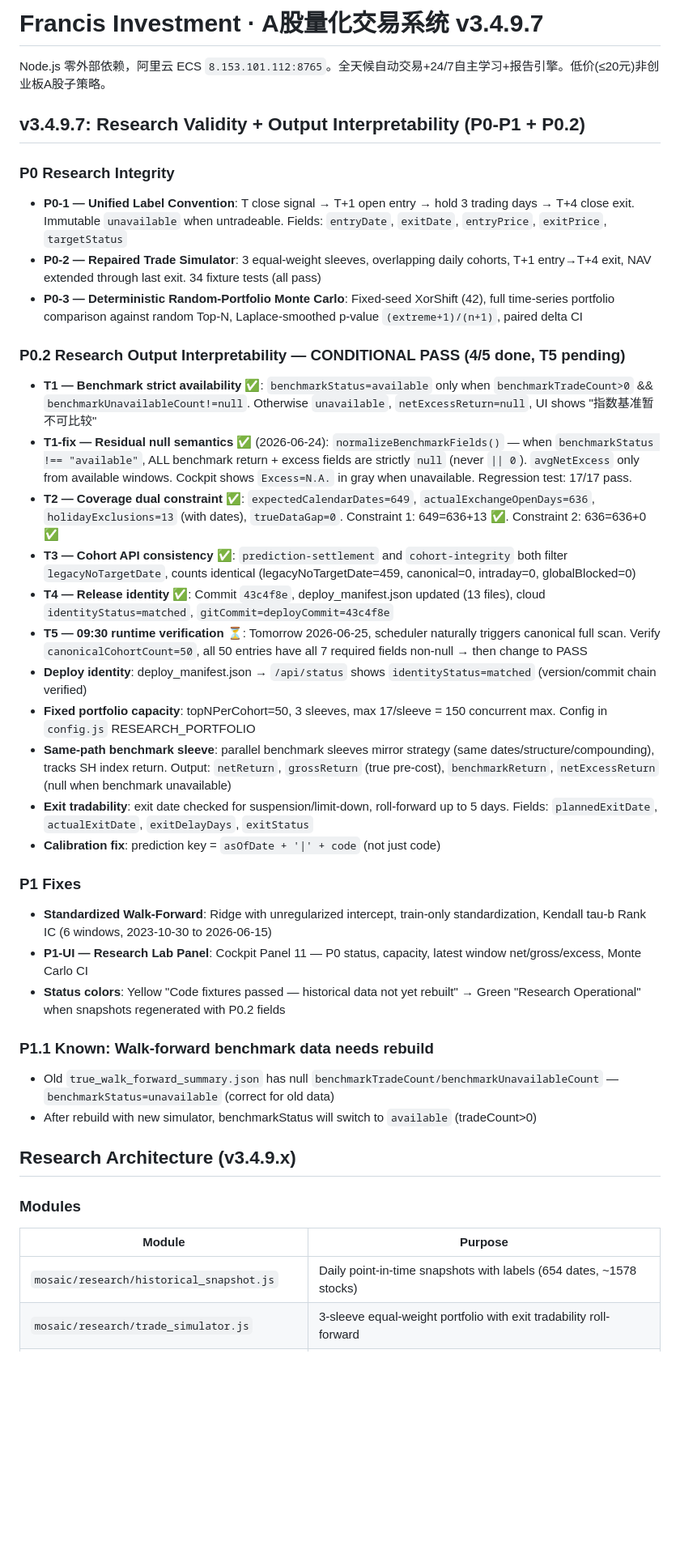
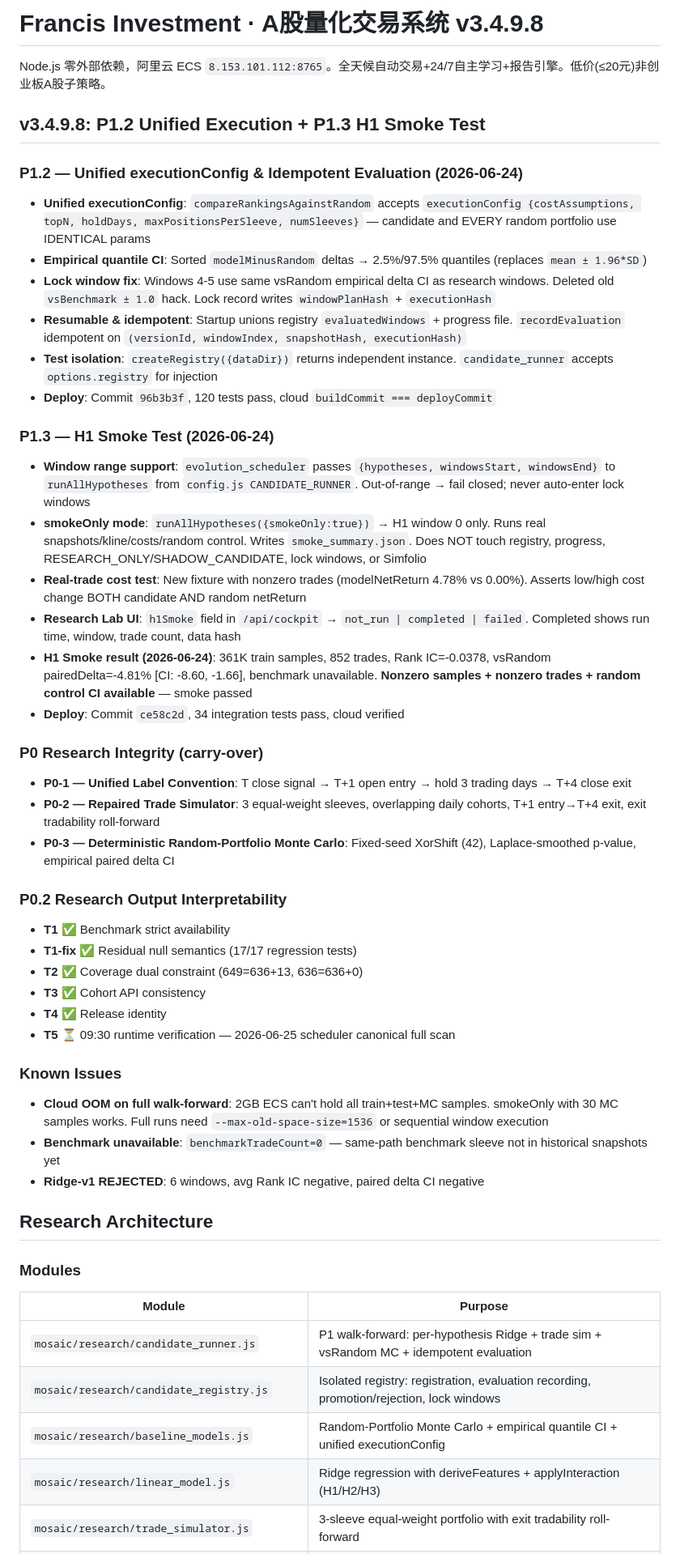
Before and after one commit to zhouzhean/FIRSTCC, a Markdown page: Francis Investment/CLAUDE.md, the part around one of its changes. Shown at 81% size. Rendered like a GitHub page; blank space fills up the shorter version.

Commit message:
v3.4.9.8 CLAUDE.md: P1.2 + P1.3 documentation

```diff
--- a/Francis Investment/CLAUDE.md
+++ b/Francis Investment/CLAUDE.md
@@ -1,44 +1,56 @@
-# Francis Investment · A股量化交易系统 v3.4.9.7
+# Francis Investment · A股量化交易系统 v3.4.9.8
 
 Node.js 零外部依赖，阿里云 ECS `8.153.101.112:8765`。全天候自动交易+24/7自主学习+报告引擎。低价(≤20元)非创业板A股子策略。
 
-## v3.4.9.7: Research Validity + Output Interpretability (P0-P1 + P0.2)
+## v3.4.9.8: P1.2 Unified Execution + P1.3 H1 Smoke Test
 
-### P0 Research Integrity
+### P1.2 — Unified executionConfig & Idempotent Evaluation (2026-06-24)
 
-- **P0-1 — Unified Label Convention**: T close signal → T+1 open entry → hold 3 trading days → T+4 close exit. Immutable `unavailable` when untradeable. Fields: `entryDate`, `exitDate`, `entryPrice`, `exitPrice`, `targetStatus`
-- **P0-2 — Repaired Trade Simulator**: 3 equal-weight sleeves, overlapping daily cohorts, T+1 entry→T+4 exit, NAV extended through last exit. 34 fixture tests (all pass)
-- **P0-3 — Deterministic Random-Portfolio Monte Carlo**: Fixed-seed XorShift (42), full time-series portfolio comparison against random Top-N, Laplace-smoothed p-value `(extreme+1)/(n+1)`, paired delta CI
+- **Unified executionConfig**: `compareRankingsAgainstRandom` accepts `executionConfig {costAssumptions, topN, holdDays, maxPositionsPerSleeve, numSleeves}` — candidate and EVERY random portfolio use IDENTICAL params
+- **Empirical quantile CI**: Sorted `modelMinusRandom` deltas → 2.5%/97.5% quantiles (replaces `mean ± 1.96*SD`)
+- **Lock window fix**: Windows 4-5 use same vsRandom empirical delta CI as research windows. Deleted old `vsBenchmark ± 1.0` hack. Lock record writes `windowPlanHash` + `executionHash`
+- **Resumable & idempotent**: Startup unions registry `evaluatedWindows` + progress file. `recordEvaluation` idempotent on `(versionId, windowIndex, snapshotHash, executionHash)`
+- **Test isolation**: `createRegistry({dataDir})` returns independent instance. `candidate_runner` accepts `options.registry` for injection
+- **Deploy**: Commit `96b3b3f`, 120 tests pass, cloud `buildCommit === deployCommit`
 
-### P0.2 Research Output Interpretability — CONDITIONAL PASS (4/5 done, T5 pending)
+### P1.3 — H1 Smoke Test (2026-06-24)
 
-- **T1 — Benchmark strict availability** ✅: `benchmarkStatus=available` only when `benchmarkTradeCount>0` && `benchmarkUnavailableCount!=null`. Otherwise `unavailable`, `netExcessReturn=null`, UI shows "指数基准暂不可比较"
-- **T1-fix — Residual null semantics** ✅ (2026-06-24): `normalizeBenchmarkFields()` — when `benchmarkStatus !== "available"`, ALL benchmark return + excess fields are strictly `null` (never `|| 0`). `avgNetExcess` only from available windows. Cockpit shows `Excess=N.A.` in gray when unavailable. Regression test: 17/17 pass.
-- **T2 — Coverage dual constraint** ✅: `expectedCalendarDates=649`, `actualExchangeOpenDays=636`, `holidayExclusions=13` (with dates), `trueDataGap=0`. Constraint 1: 649=636+13 ✅. Constraint 2: 636=636+0 ✅
-- **T3 — Cohort API consistency** ✅: `prediction-settlement` and `cohort-integrity` both filter `legacyNoTargetDate`, counts identical (legacyNoTargetDate=459, canonical=0, intraday=0, globalBlocked=0)
-- **T4 — Release identity** ✅: Commit `43c4f8e`, deploy_manifest.json updated (13 files), cloud `identityStatus=matched`, `gitCommit=deployCommit=43c4f8e`
-- **T5 — 09:30 runtime verification** ⏳: Tomorrow 2026-06-25, scheduler naturally triggers canonical full scan. Verify `canonicalCohortCount=50`, all 50 entries have all 7 required fields non-null → then change to PASS
-- **Deploy identity**: deploy_manifest.json → `/api/status` shows `identityStatus=matched` (version/commit chain verified)
-- **Fixed portfolio capacity**: topNPerCohort=50, 3 sleeves, max 17/sleeve = 150 concurrent max. Config in `config.js` RESEARCH_PORTFOLIO
-- **Same-path benchmark sleeve**: parallel benchmark sleeves mirror strategy (same dates/structure/compounding), tracks SH index return. Output: `netReturn`, `grossReturn` (true pre-cost), `benchmarkReturn`, `netExcessReturn` (null when benchmark unavailable)
-- **Exit tradability**: exit date checked for suspension/limit-down, roll-forward up to 5 days. Fields: `plannedExitDate`, `actualExitDate`, `exitDelayDays`, `exitStatus`
-- **Calibration fix**: prediction key = `asOfDate + '|' + code` (not just code)
+- **Window range support**: `evolution_scheduler` passes `{hypotheses, windowsStart, windowsEnd}` to `runAllHypotheses` from `config.js CANDIDATE_RUNNER`. Out-of-range → fail closed; never auto-enter lock windows
+- **smokeOnly mode**: `runAllHypotheses({smokeOnly:true})` → H1 window 0 only. Runs real snapshots/kline/costs/random control. Writes `smoke_summary.json`. Does NOT touch registry, progress, RESEARCH_ONLY/SHADOW_CANDIDATE, lock windows, or Simfolio
+- **Real-trade cost test**: New fixture with nonzero trades (modelNetReturn 4.78% vs 0.00%). Asserts low/high cost change BOTH candidate AND random netReturn
+- **Research Lab UI**: `h1Smoke` field in `/api/cockpit` → `not_run | completed | failed`. Completed shows run time, window, trade count, data hash
+- **H1 Smoke result (2026-06-24)**: 361K train samples, 852 trades, Rank IC=-0.0378, vsRandom pairedDelta=-4.81% [CI: -8.60, -1.66], benchmark unavailable. **Nonzero samples + nonzero trades + random control CI available** — smoke passed
+- **Deploy**: Commit `ce58c2d`, 34 integration tests pass, cloud verified
 
-### P1 Fixes
+### P0 Research Integrity (carry-over)
 
-- **Standardized Walk-Forward**: Ridge with unregularized intercept, train-only standardization, Kendall tau-b Rank IC (6 windows, 2023-10-30 to 2026-06-15)
-- **P1-UI — Research Lab Panel**: Cockpit Panel 11 — P0 status, capacity, latest window net/gross/excess, Monte Carlo CI
-- **Status colors**: Yellow "Code fixtures passed — historical data not yet rebuilt" → Green "Research Operational" when snapshots regenerated with P0.2 fields
+- **P0-1 — Unified Label Convention**: T close signal → T+1 open entry → hold 3 trading days → T+4 close exit
+- **P0-2 — Repaired Trade Simulator**: 3 equal-weight sleeves, overlapping daily cohorts, T+1 entry→T+4 exit, exit tradability roll-forward
+- **P0-3 — Deterministic Random-Portfolio Monte Carlo**: Fixed-seed XorShift (42), Laplace-smoothed p-value, empirical paired delta CI
 
-### P1.1 Known: Walk-forward benchmark data needs rebuild
-- Old `true_walk_forward_summary.json` has null `benchmarkTradeCount/benchmarkUnavailableCount` — `benchmarkStatus=unavailable` (correct for old data)
-- After rebuild with new simulator, benchmarkStatus will switch to `available` (tradeCount>0)
+### P0.2 Research Output Interpretability
 
-## Research Architecture (v3.4.9.x)
+- **T1** ✅ Benchmark strict availability
+- **T1-fix** ✅ Residual null semantics (17/17 regression tests)
+- **T2** ✅ Coverage dual constraint (649=636+13, 636=636+0)
+- **T3** ✅ Cohort API consistency
+- **T4** ✅ Release identity
+- **T5** ⏳ 09:30 runtime verification — 2026-06-25 scheduler canonical full scan
+
+### Known Issues
+
+- **Cloud OOM on full walk-forward**: 2GB ECS can't hold all train+test+MC samples. smokeOnly with 30 MC samples works. Full runs need `--max-old-space-size=1536` or sequential window execution
+- **Benchmark unavailable**: `benchmarkTradeCount=0` — same-path benchmark sleeve not in historical snapshots yet
+- **Ridge-v1 REJECTED**: 6 windows, avg Rank IC negative, paired delta CI negative
+
+## Research Architecture
 
 ### Modules
 
 | Module | Purpose |
 |--------|---------|
-| `mosaic/research/historical_snapshot.js` | Daily point-in-time snapshots with labels (654 dates, ~1578 stocks) |
+| `mosaic/research/candidate_runner.js` | P1 walk-forward: per-hypothesis Ridge + trade sim + vsRandom MC + idempotent evaluation |
+| `mosaic/research/candidate_registry.js` | Isolated registry: registration, evaluation recording, promotion/rejection, lock windows |
+| `mosaic/research/baseline_models.js` | Random-Portfolio Monte Carlo + empirical quantile CI + unified executionConfig |
+| `mosaic/research/linear_model.js` | Ridge regression with deriveFeatures + applyInteraction (H1/H2/H3) |
 | `mosaic/research/trade_simulator.js` | 3-sleeve equal-weight portfolio with exit tradability roll-forward |
```
Also changed, not shown: other parts of Francis Investment/CLAUDE.md (+30 -51 lines).
